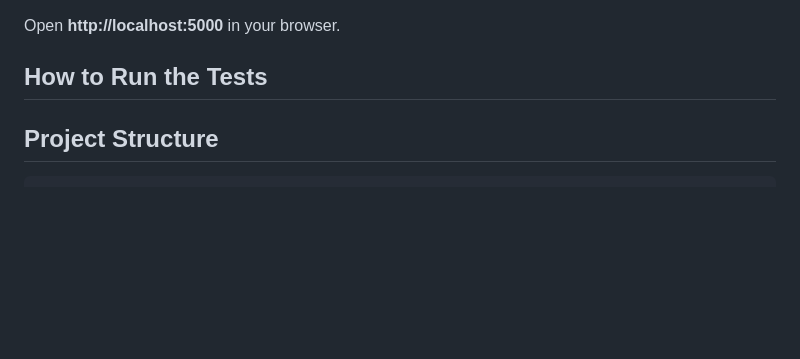
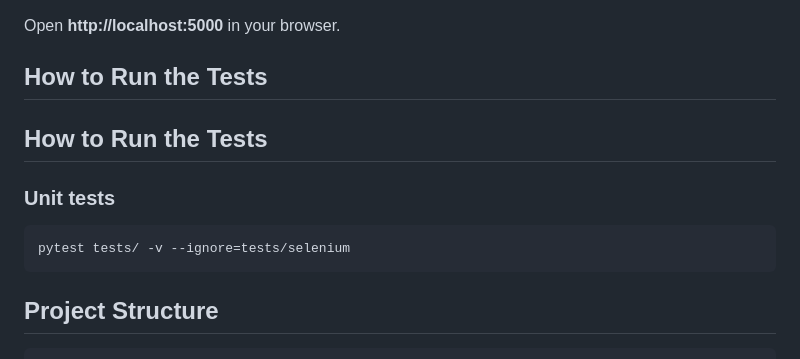
Before and after one commit to nisorathiya/uwa-unireview, a Markdown page: README.md, the part around the change. Rendered like a GitHub page; blank space fills up the shorter version.

Commit message:
Added info on README file for unit tests

````diff
--- a/README.md
+++ b/README.md
@@ -147,6 +147,12 @@ Open **http://localhost:5000** in your browser.
 
 ## How to Run the Tests
 
+## How to Run the Tests
+
+### Unit tests
+```bash
+pytest tests/ -v --ignore=tests/selenium
+```
 
 ## Project Structure
 
````
